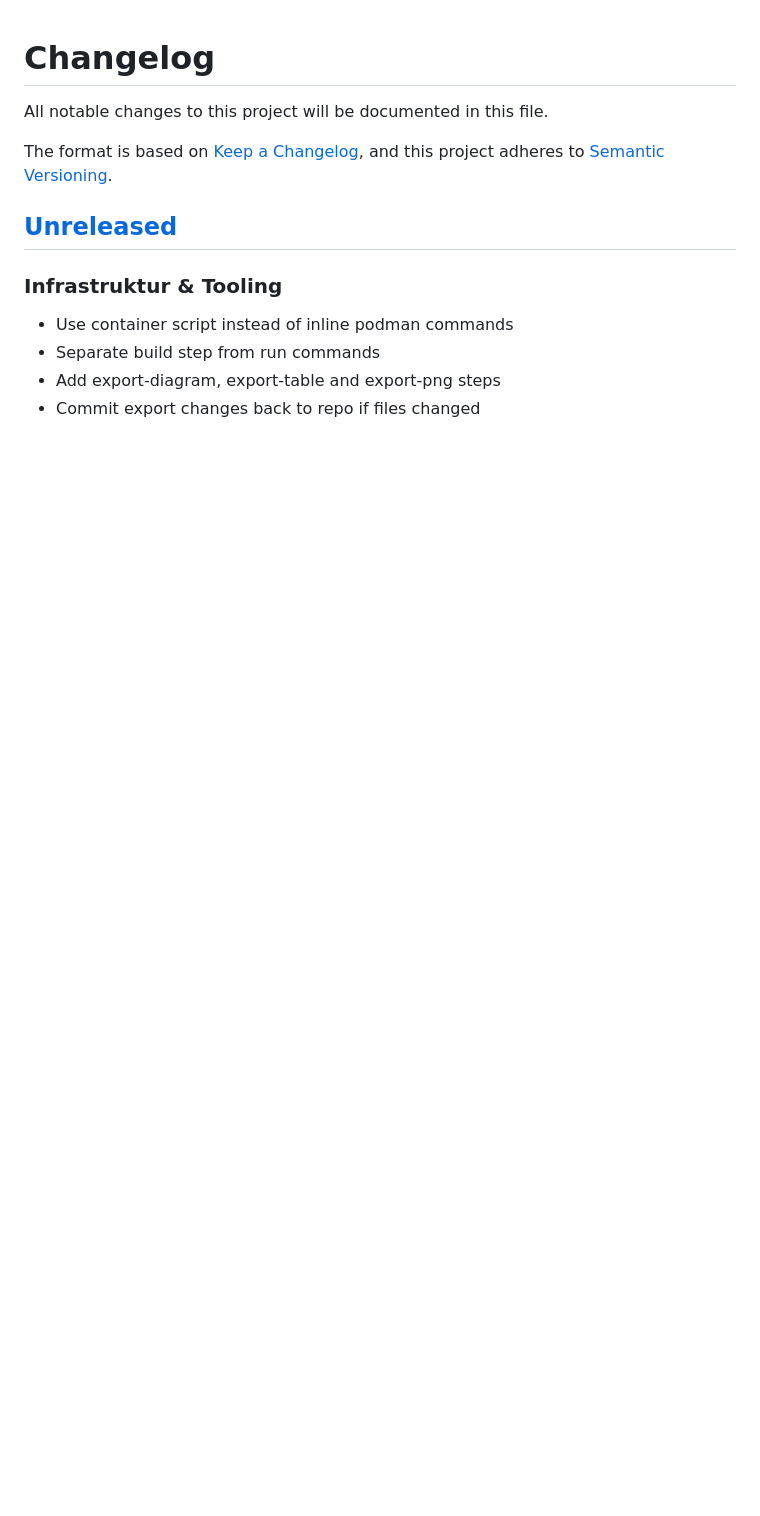
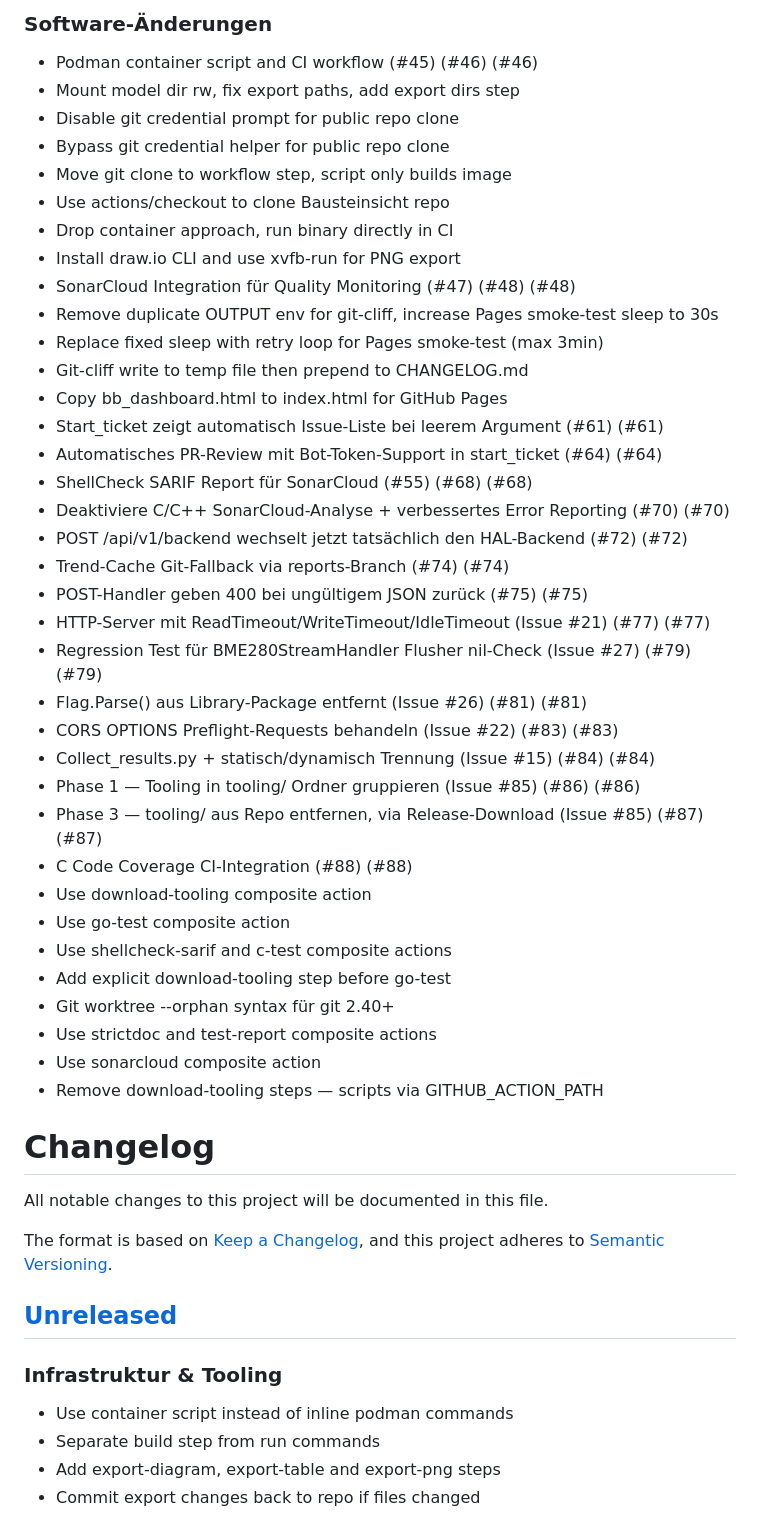
Before and after one commit to paulefl/beaglebone_black, a Markdown page: CHANGELOG.md, the part around one of its changes. GitHub-like rendering; blank space fills up the shorter version.

Commit message:
docs(changelog): update unreleased section [skip ci] (#100)
Co-authored-by: github-actions[bot] <github-actions[bot]@users.noreply.github.com>

```diff
--- a/CHANGELOG.md
+++ b/CHANGELOG.md
@@ -1,3 +59,43 @@
+### Software-Änderungen
+
+- Podman container script and CI workflow (#45) (#46) (#46)
+- Mount model dir rw, fix export paths, add export dirs step
+- Disable git credential prompt for public repo clone
+- Bypass git credential helper for public repo clone
+- Move git clone to workflow step, script only builds image
+- Use actions/checkout to clone Bausteinsicht repo
+- Drop container approach, run binary directly in CI
+- Install draw.io CLI and use xvfb-run for PNG export
+- SonarCloud Integration für Quality Monitoring (#47) (#48) (#48)
+- Remove duplicate OUTPUT env for git-cliff, increase Pages smoke-test sleep to 30s
+- Replace fixed sleep with retry loop for Pages smoke-test (max 3min)
+- Git-cliff write to temp file then prepend to CHANGELOG.md
+- Copy bb_dashboard.html to index.html for GitHub Pages
+- Start_ticket zeigt automatisch Issue-Liste bei leerem Argument (#61) (#61)
+- Automatisches PR-Review mit Bot-Token-Support in start_ticket (#64) (#64)
+- ShellCheck SARIF Report für SonarCloud (#55) (#68) (#68)
+- Deaktiviere C/C++ SonarCloud-Analyse + verbessertes Error Reporting (#70) (#70)
+- POST /api/v1/backend wechselt jetzt tatsächlich den HAL-Backend (#72) (#72)
+- Trend-Cache Git-Fallback via reports-Branch (#74) (#74)
+- POST-Handler geben 400 bei ungültigem JSON zurück (#75) (#75)
+- HTTP-Server mit ReadTimeout/WriteTimeout/IdleTimeout (Issue #21) (#77) (#77)
+- Regression Test für BME280StreamHandler Flusher nil-Check (Issue #27) (#79) (#79)
+- Flag.Parse() aus Library-Package entfernt (Issue #26) (#81) (#81)
+- CORS OPTIONS Preflight-Requests behandeln (Issue #22) (#83) (#83)
+- Collect_results.py + statisch/dynamisch Trennung (Issue #15) (#84) (#84)
+- Phase 1 — Tooling in tooling/ Ordner gruppieren (Issue #85) (#86) (#86)
+- Phase 3 — tooling/ aus Repo entfernen, via Release-Download (Issue #85) (#87) (#87)
+- C Code Coverage CI-Integration (#88) (#88)
+- Use download-tooling composite action
+- Use go-test composite action
+- Use shellcheck-sarif and c-test composite actions
+- Add explicit download-tooling step before go-test
+- Git worktree --orphan syntax für git 2.40+
+- Use strictdoc and test-report composite actions
+- Use sonarcloud composite action
+- Remove download-tooling steps — scripts via GITHUB_ACTION_PATH
+
+
 # Changelog
 
 All notable changes to this project will be documented in this file.
```
Also changed, not shown: other parts of CHANGELOG.md (+58 -0 lines).
